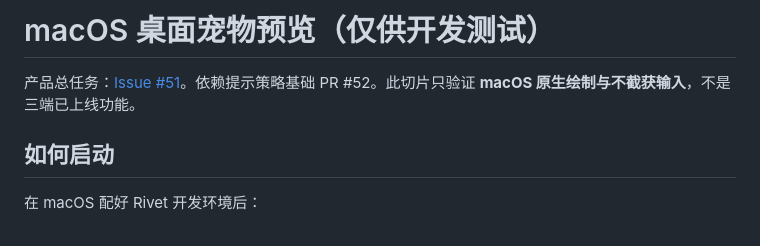
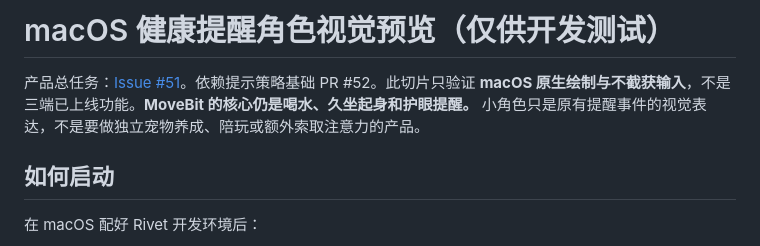
Before and after one commit to turinglambdaai/movebit, a Markdown page: docs/COMPANION-MACOS-PREVIEW.zh-CN.md, the part around the change. GitHub-like rendering.

Commit message:
docs(mac): clarify pet rendering serves existing health reminders

```diff
--- a/docs/COMPANION-MACOS-PREVIEW.zh-CN.md
+++ b/docs/COMPANION-MACOS-PREVIEW.zh-CN.md
@@ -1,6 +1,6 @@
-# macOS 桌面宠物预览（仅供开发测试）
+# macOS 健康提醒角色视觉预览（仅供开发测试）
 
-产品总任务：[Issue #51](https://github.com/turinglambdaai/movebit/issues/51)。依赖提示策略基础 PR #52。此切片只验证 **macOS 原生绘制与不截获输入**，不是三端已上线功能。
+产品总任务：[Issue #51](https://github.com/turinglambdaai/movebit/issues/51)。依赖提示策略基础 PR #52。此切片只验证 **macOS 原生绘制与不截获输入**，不是三端已上线功能。**MoveBit 的核心仍是喝水、久坐起身和护眼提醒。** 小角色只是原有提醒事件的视觉表达，不是要做独立宠物养成、陪玩或额外索取注意力的产品。
 
 ## 如何启动
 
```
